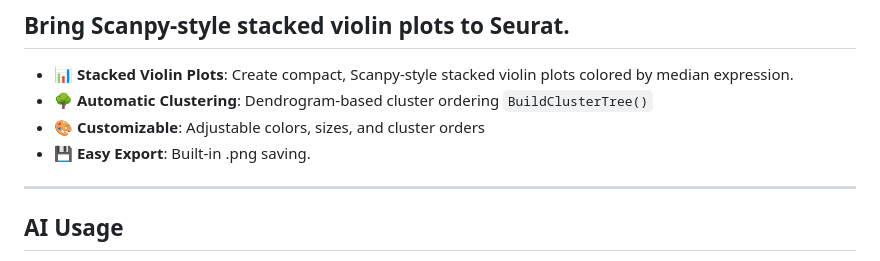
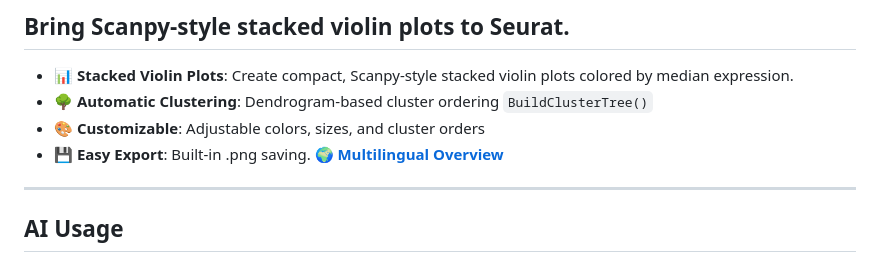
Before and after one commit to AyumuOkumura/SeuratVizHelper, a Markdown page: README.md, the part around the change. GitHub-like rendering.

Commit message:
Add multilingual overview section to README
Added a multilingual overview section to the README.

```diff
--- a/README.md
+++ b/README.md
@@ -5,7 +5,7 @@
 - 🌳 **Automatic Clustering**: Dendrogram-based cluster ordering `BuildClusterTree()`
 - 🎨 **Customizable**: Adjustable colors, sizes, and cluster orders
 - 💾 **Easy Export**: Built-in .png saving.
-
+🌍 [**Multilingual Overview**]()
 ---
 ## AI Usage
 
```
